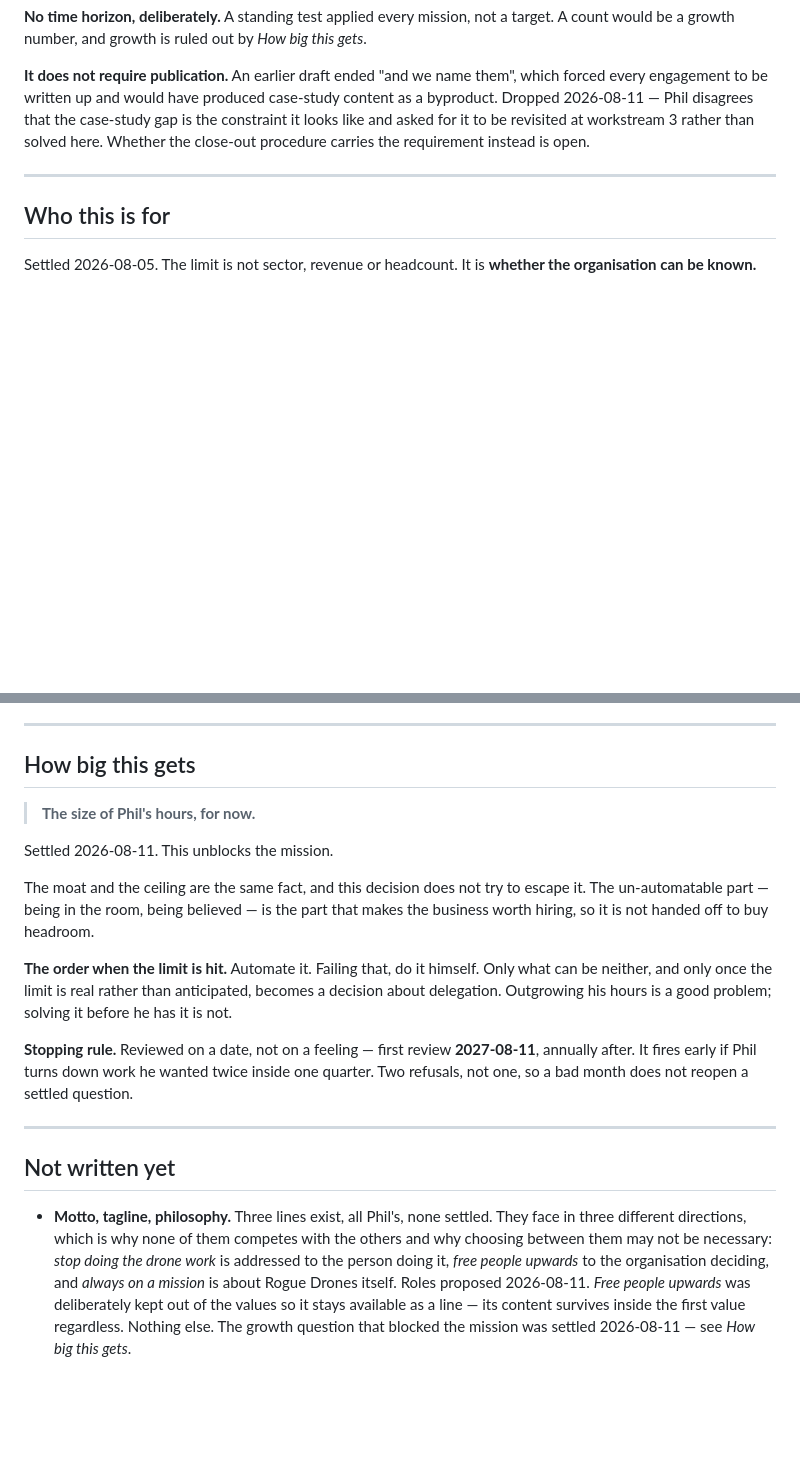
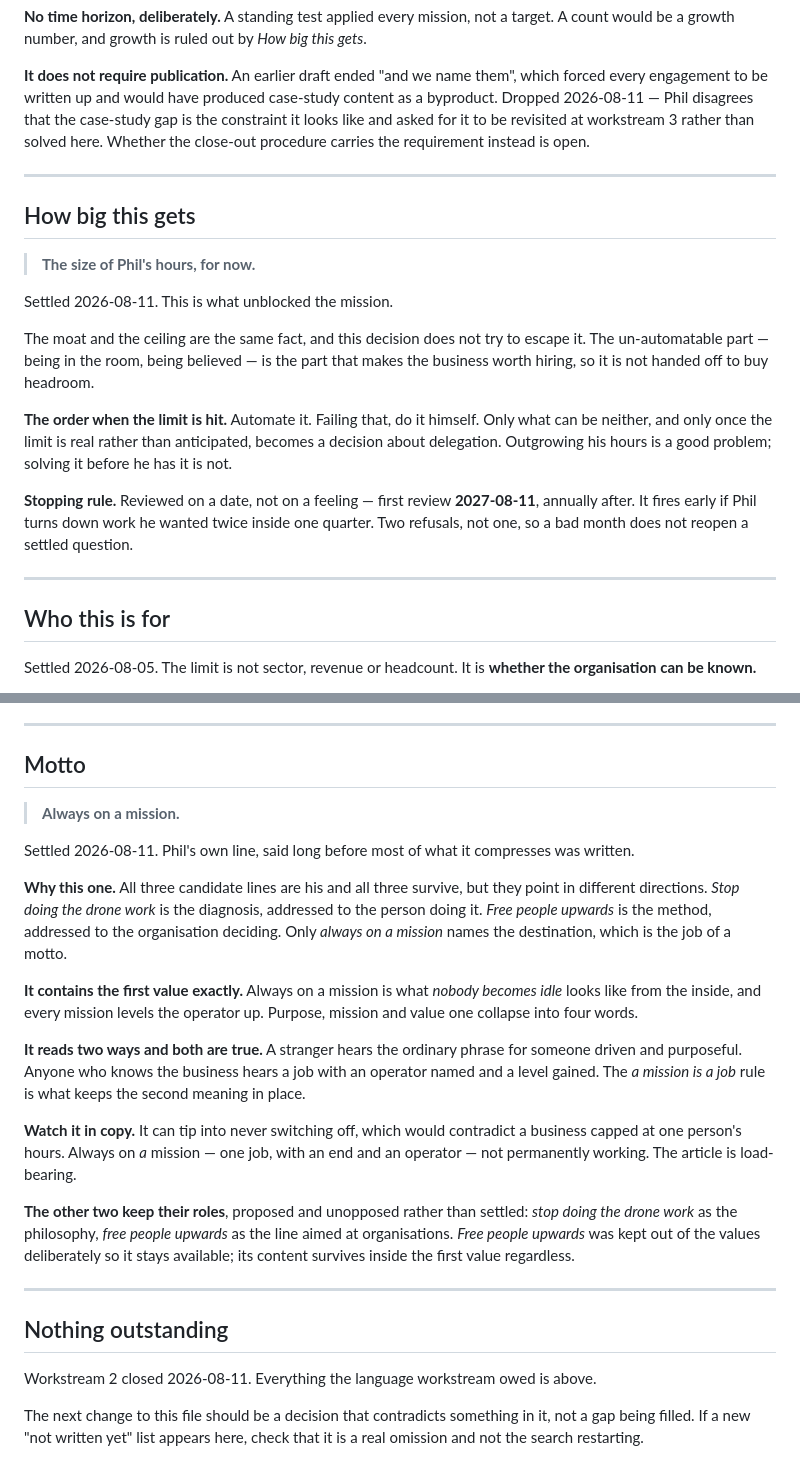
Before and after one commit to RogueDrones/RogueDrones_Website, a Markdown page: docs/FOUNDATIONS.md, 2 parts joined by grey strips. GitHub-like rendering; blank space fills up the shorter version.

```diff
--- a/docs/FOUNDATIONS.md
+++ b/docs/FOUNDATIONS.md
@@ -110,6 +110,26 @@ procedure carries the requirement instead is open.
 
 ---
 
+## How big this gets
+
+> **The size of Phil's hours, for now.**
+
+Settled 2026-08-11. This is what unblocked the mission.
+
+The moat and the ceiling are the same fact, and this decision does not try to escape it. The
+un-automatable part — being in the room, being believed — is the part that makes the business
+worth hiring, so it is not handed off to buy headroom.
+
+**The order when the limit is hit.** Automate it. Failing that, do it himself. Only what can be
+neither, and only once the limit is real rather than anticipated, becomes a decision about
+delegation. Outgrowing his hours is a good problem; solving it before he has it is not.
+
+**Stopping rule.** Reviewed on a date, not on a feeling — first review **2027-08-11**, annually
+after. It fires early if Phil turns down work he wanted twice inside one quarter. Two refusals,
+not one, so a bad month does not reopen a settled question.
+
+---
+
 ## Who this is for
 
 Settled 2026-08-05. The limit is not sector, revenue or headcount. It is **whether the
@@ -201,34 +221,40 @@ whether they are one. Add to the banned list in brand spec §7.2 at the next rev
 
 ---
 
-## How big this gets
+## Motto
 
-> **The size of Phil's hours, for now.**
+> **Always on a mission.**
 
-Settled 2026-08-11. This unblocks the mission.
+Settled 2026-08-11. Phil's own line, said long before most of what it compresses was written.
 
-The moat and the ceiling are the same fact, and this decision does not try to escape it. The
-un-automatable part — being in the room, being believed — is the part that makes the business
-worth hiring, so it is not handed off to buy headroom.
+**Why this one.** All three candidate lines are his and all three survive, but they point in
+different directions. *Stop doing the drone work* is the diagnosis, addressed to the person
+doing it. *Free people upwards* is the method, addressed to the organisation deciding. Only
+*always on a mission* names the destination, which is the job of a motto.
 
-**The order when the limit is hit.** Automate it. Failing that, do it himself. Only what can be
-neither, and only once the limit is real rather than anticipated, becomes a decision about
-delegation. Outgrowing his hours is a good problem; solving it before he has it is not.
+**It contains the first value exactly.** Always on a mission is what *nobody becomes idle* looks
+like from the inside, and every mission levels the operator up. Purpose, mission and value one
+collapse into four words.
 
-**Stopping rule.** Reviewed on a date, not on a feeling — first review **2027-08-11**, annually
-after. It fires early if Phil turns down work he wanted twice inside one quarter. Two refusals,
-not one, so a bad month does not reopen a settled question.
+**It reads two ways and both are true.** A stranger hears the ordinary phrase for someone driven
+and purposeful. Anyone who knows the business hears a job with an operator named and a level
+gained. The *a mission is a job* rule is what keeps the second meaning in place.
+
+**Watch it in copy.** It can tip into never switching off, which would contradict a business
+capped at one person's hours. Always on *a* mission — one job, with an end and an operator —
+not permanently working. The article is load-bearing.
+
+**The other two keep their roles**, proposed and unopposed rather than settled: *stop doing the
+drone work* as the philosophy, *free people upwards* as the line aimed at organisations. *Free
+people upwards* was kept out of the values deliberately so it stays available; its content
+survives inside the first value regardless.
 
 ---
 
-## Not written yet
+## Nothing outstanding
 
-- **Motto, tagline, philosophy.** Three lines exist, all Phil's, none settled. They face in
-  three different directions, which is why none of them competes with the others and why
-  choosing between them may not be necessary: *stop doing the drone work* is addressed to the
-  person doing it, *free people upwards* to the organisation deciding, and *always on a
-  mission* is about Rogue Drones itself. Roles proposed 2026-08-11. *Free people upwards* was
-  deliberately kept out of the values so it stays available as a line — its content survives
-  inside the first value regardless.
-Nothing else. The growth question that blocked the mission was settled 2026-08-11 — see
-*How big this gets*.
+Workstream 2 closed 2026-08-11. Everything the language workstream owed is above.
+
+The next change to this file should be a decision that contradicts something in it, not a gap
+being filled. If a new "not written yet" list appears here, check that it is a real omission
+and not the search restarting.
```
Also changed, not shown: docs/NEXT-SESSION.md (+64 -49 lines), docs/REBUILD.md (+2 -2 lines).
